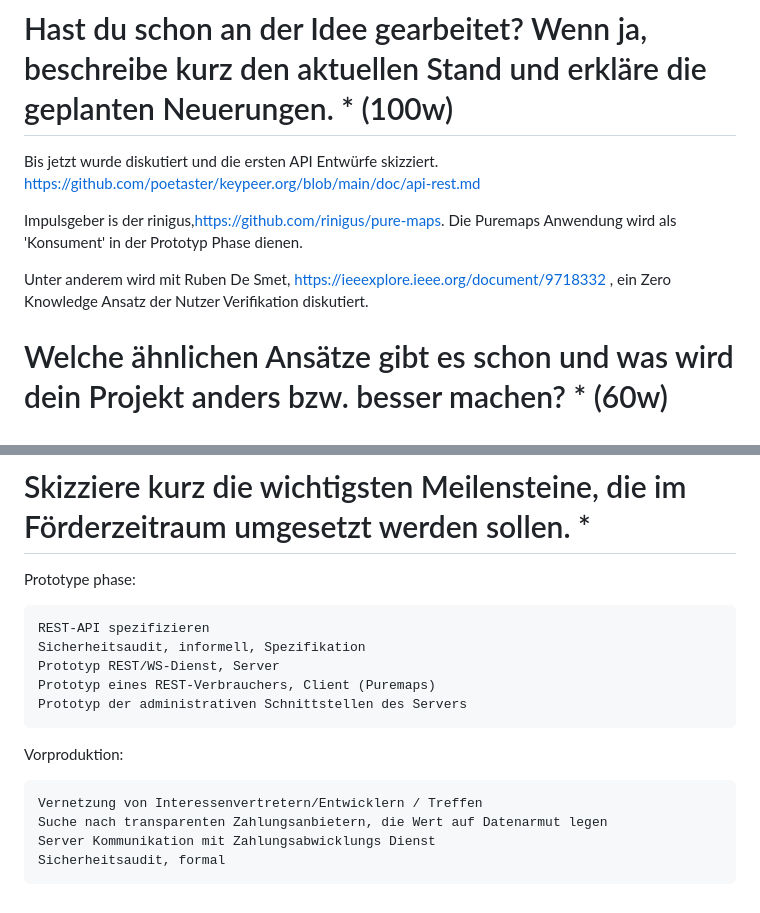
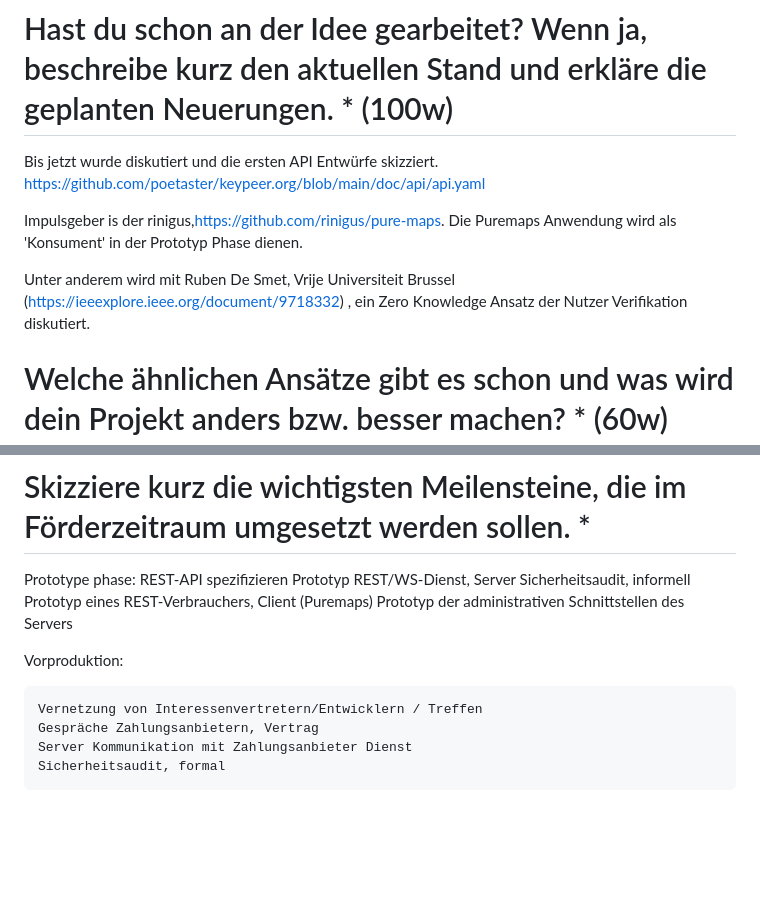
Before and after one commit to poetaster/keypeer.org, a Markdown page: prototype.md, 2 parts joined by grey strips. GitHub-like rendering; blank space fills up the shorter version.

Commit message:
Mod: final changes

```diff
--- a/prototype.md
+++ b/prototype.md
@@ -29,11 +29,11 @@ Während der Prototype-phase werden Javascript und C++ Clients die Schnittstelle
 
 #  Hast du schon an der Idee gearbeitet? Wenn ja, beschreibe kurz den aktuellen Stand und erkläre die geplanten Neuerungen. * (100w)
 
-Bis jetzt wurde diskutiert und die ersten API Entwürfe skizziert. https://github.com/poetaster/keypeer.org/blob/main/doc/api-rest.md
+Bis jetzt wurde diskutiert und die ersten API Entwürfe skizziert. https://github.com/poetaster/keypeer.org/blob/main/doc/api/api.yaml
 
 Impulsgeber is der rinigus,https://github.com/rinigus/pure-maps. Die Puremaps Anwendung wird als 'Konsument' in der Prototyp Phase dienen.
 
-Unter anderem wird mit Ruben De Smet, https://ieeexplore.ieee.org/document/9718332 , ein Zero Knowledge Ansatz der Nutzer Verifikation diskutiert.
+Unter anderem wird mit Ruben De Smet, Vrije Universiteit Brussel (https://ieeexplore.ieee.org/document/9718332) , ein Zero Knowledge Ansatz der Nutzer Verifikation diskutiert.
 
 #  Welche ähnlichen Ansätze gibt es schon und was wird dein Projekt anders bzw. besser machen? * (60w)
 
@@ -66,16 +66,15 @@ Die Motivation mich bei der Prototypefund zu bewerben stammt aus der Entwicklung
 #  Skizziere kurz die wichtigsten Meilensteine, die im Förderzeitraum umgesetzt werden sollen. *
 
 Prototype phase:
-
     REST-API spezifizieren
-    Sicherheitsaudit, informell, Spezifikation
     Prototyp REST/WS-Dienst, Server
+    Sicherheitsaudit, informell
     Prototyp eines REST-Verbrauchers, Client (Puremaps)
     Prototyp der administrativen Schnittstellen des Servers
 
 Vorproduktion:
 
     Vernetzung von Interessenvertretern/Entwicklern / Treffen
-    Suche nach transparenten Zahlungsanbietern, die Wert auf Datenarmut legen
-    Server Kommunikation mit Zahlungsabwicklungs Dienst
+    Gespräche Zahlungsanbietern, Vertrag
+    Server Kommunikation mit Zahlungsanbieter Dienst
     Sicherheitsaudit, formal
```
